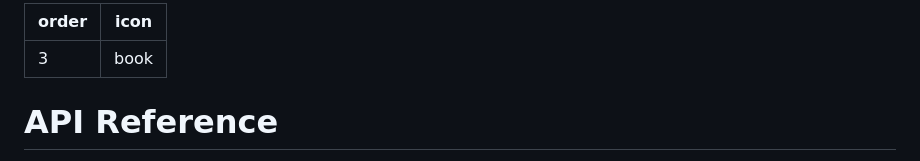
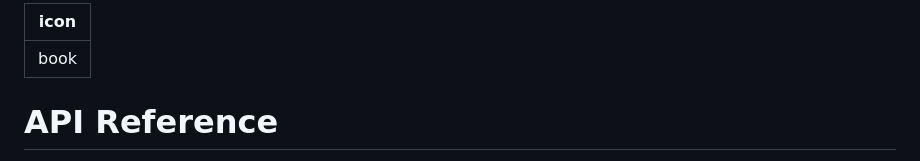
Before and after one commit to cegepst/nidamjs-docs, a Markdown page: reference.md, the part around the change. Rendered like a GitHub page.

Commit message:
fix: update order

```diff
--- a/reference.md
+++ b/reference.md
@@ -1,5 +1,4 @@
 ---
-order: 3
 icon: book
 ---
 
```
